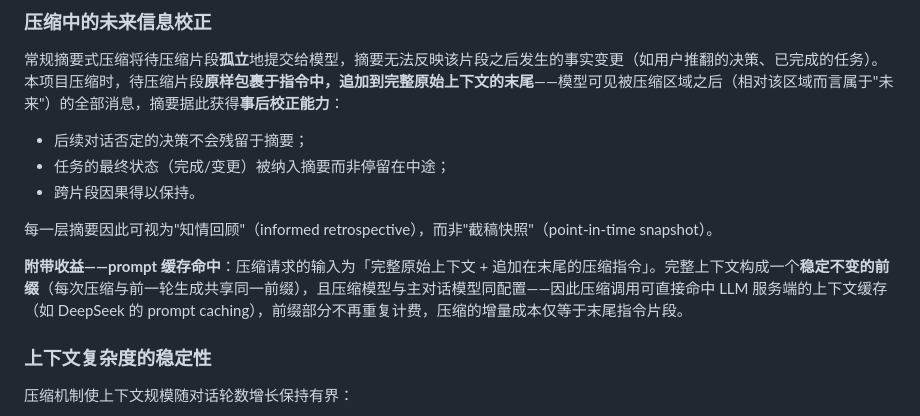
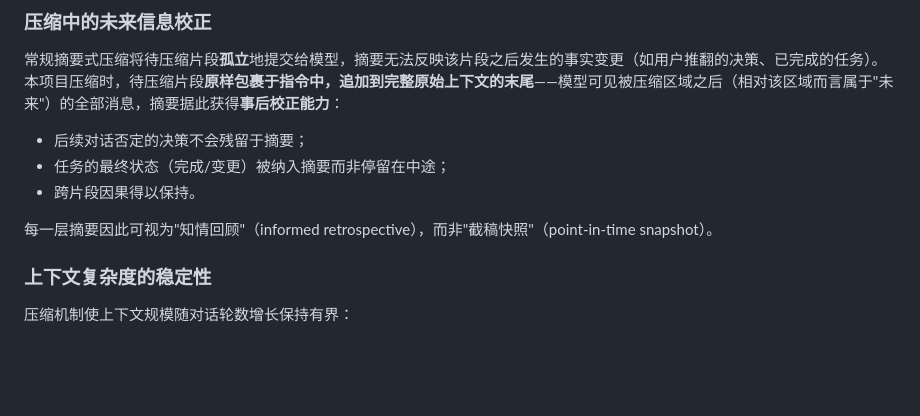
Before and after one commit to bgx666/DesktopAssistant, a Markdown page: README.md, the part around the change. Drawn GitHub-style; blank space fills up the shorter version.

Commit message:
README 删除 prompt 缓存计费描述

```diff
--- a/README.md
+++ b/README.md
@@ -45,8 +45,6 @@
 - 跨片段因果得以保持。
 
 每一层摘要因此可视为"知情回顾"（informed retrospective），而非"截稿快照"（point-in-time snapshot）。
-
-**附带收益——prompt 缓存命中**：压缩请求的输入为「完整原始上下文 + 追加在末尾的压缩指令」。完整上下文构成一个**稳定不变的前缀**（每次压缩与前一轮生成共享同一前缀），且压缩模型与主对话模型同配置——因此压缩调用可直接命中 LLM 服务端的上下文缓存（如 DeepSeek 的 prompt caching），前缀部分不再重复计费，压缩的增量成本仅等于末尾指令片段。
 
 ### 上下文复杂度的稳定性
 
```
